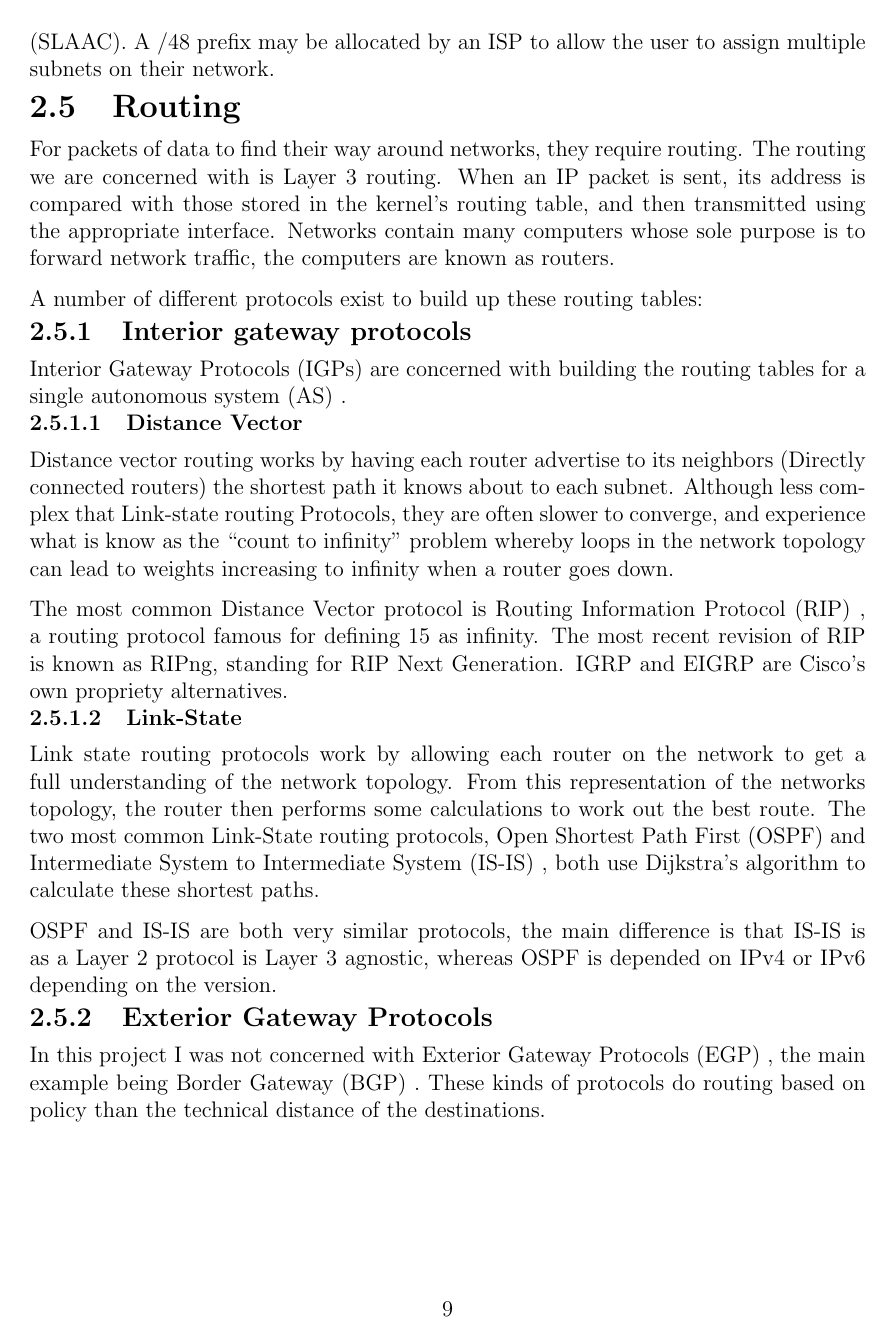
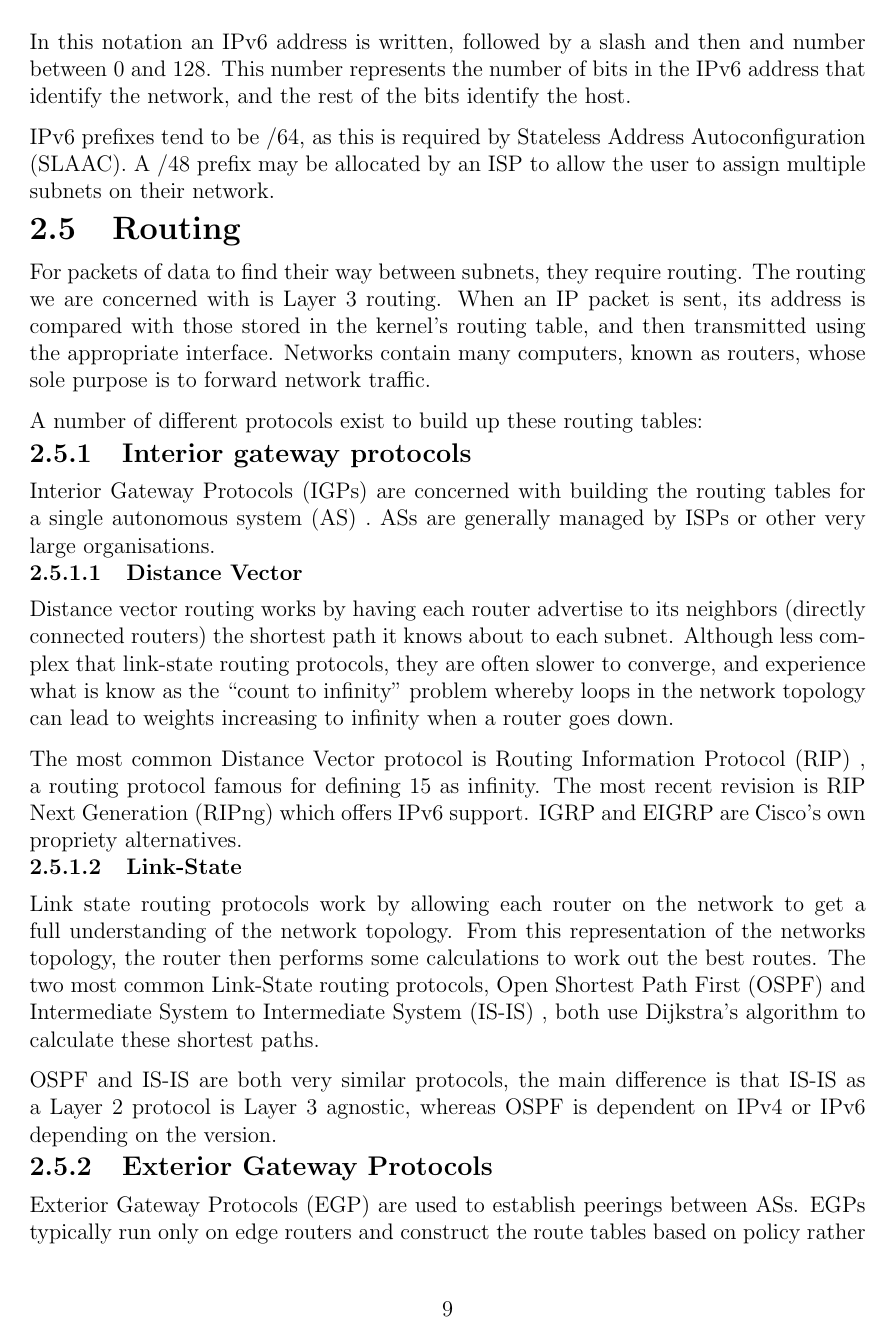
Before and after one commit to edderick/third-year-project, a LaTeX thesis (docs/FinalReport/FinalReport.tex): page 11 of 40 before the commit and page 11 of 42 after it. Compiled offline with pdfLaTeX.

Commit message:
Proof read up to chapter 3

```diff
--- a/docs/FinalReport/FinalReport.tex
+++ b/docs/FinalReport/FinalReport.tex
@@ -259,51 +267,49 @@ Autoconfiguration}. A /48 prefix may be allocated by an ISP to allow the user
 to assign multiple subnets on their network.
 
 \section{Routing}
-For packets of data to find their way around networks, they require
-routing. The routing we are concerned with is Layer 3 routing. When an IP
-packet is sent, its address is compared with those stored in the kernel's
-routing table, and then transmitted using the appropriate interface. Networks
-contain many computers whose sole purpose is to forward network traffic, the
-computers are known as routers.
+For packets of data to find their way between subnets, they require routing.
+The routing we are concerned with is Layer 3 routing. When an IP packet is
+sent, its address is compared with those stored in the kernel's routing table,
+and then transmitted using the appropriate interface. Networks contain many
+computers, known as routers,  whose sole purpose is to forward network traffic.
 
 A number of different protocols exist to build up these routing tables:
 
 \subsection{Interior gateway protocols}
 Interior Gateway Protocols (IGPs) \nomenclature{IGP}{Interior Gateway
 Protocols} are concerned with building the routing tables for a single
-autonomous system (AS) \nomenclature{AS}{Autonomous System}.
+autonomous system (AS) \nomenclature{AS}{Autonomous System}. ASs are generally
+managed by ISPs or other very large organisations.
 
 \subsubsection{Distance Vector}
 Distance vector routing works by having each router advertise to its neighbors
-(Directly connected routers) the shortest path it knows about to each subnet.
-Although less complex that Link-state routing Protocols, they are often slower
+(directly connected routers) the shortest path it knows about to each subnet.
+Although less complex that link-state routing protocols, they are often slower
 to converge, and experience what is know as the ``count to infinity'' problem
 whereby loops in the network topology can lead to weights increasing to
 infinity when a router goes down.
 
 The most common Distance Vector protocol is Routing Information Protocol (RIP)
 \nomenclature{RIP}{Routing Information Protocol}, a routing protocol famous for
-defining 15 as infinity. The most recent revision of RIP is known as RIPng,
-standing for RIP Next Generation. IGRP and EIGRP are Cisco's own propriety
+defining 15 as infinity. The most recent revision is RIP Next Generation
+(RIPng) which offers IPv6 support. IGRP and EIGRP are Cisco's own propriety
 alternatives.
 
 \subsubsection{Link-State}
 Link state routing protocols work by allowing each router on the network to get
 a full understanding of the network topology. From this representation of the
 networks topology, the router then performs some calculations to work out the
-best route. The two most common Link-State routing protocols, Open Shortest
+best routes. The two most common Link-State routing protocols, Open Shortest
 Path First (OSPF) \nomenclature{OSPF}{Open Shortest Path First} and
 Intermediate System to Intermediate System (IS-IS)
 \nomenclature{IS-IS}{Intermediate System - Intermediate System}, both use
 Dijkstra's algorithm to calculate these shortest paths.
 
 OSPF and IS-IS are both very similar protocols, the main difference is that
-IS-IS is as a Layer 2 protocol is Layer 3 agnostic, whereas OSPF is depended on
+IS-IS as a Layer 2 protocol is Layer 3 agnostic, whereas OSPF is dependent on
 IPv4 or IPv6 depending on the version.
 
 \subsection{Exterior Gateway Protocols}
-In this project I was not concerned with Exterior Gateway Protocols (EGP)
-\nomenclature{EGP}{Exterior Gateway Protocol}, the main example being Border
-Gateway (BGP) \nomenclature{BGP}{Border Gateway Protocol}. These kinds of
-protocols do routing based on policy than the technical distance of the
-destinations.
+Exterior Gateway Protocols (EGP) \nomenclature{EGP}{Exterior Gateway Protocol}
+are used to establish peerings between ASs. EGPs typically run only on edge
+routers and construct the route tables based on policy rather than the
```
Also changed, not shown: docs/FinalReport/FinalReport.tex (57 more changed lines).
